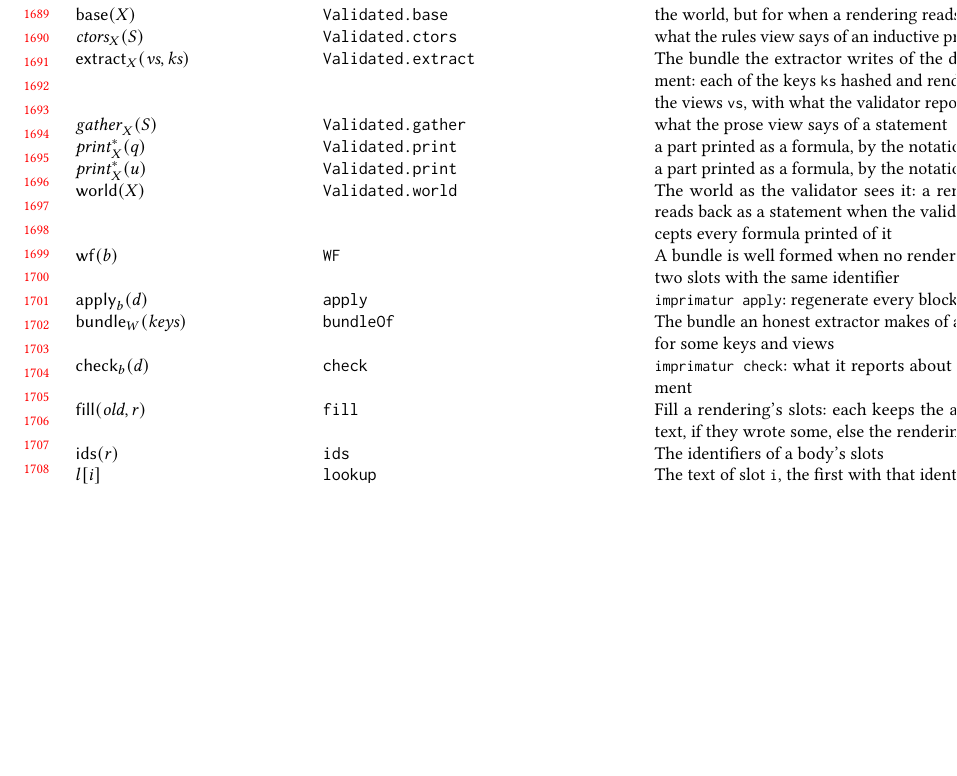
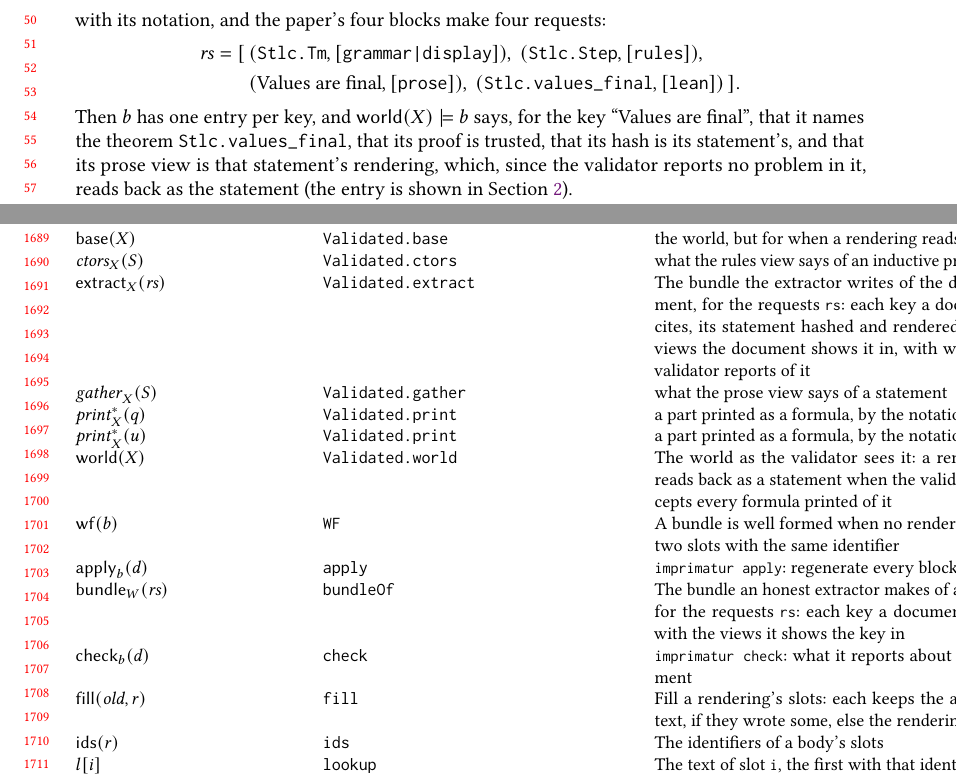
Before and after one commit to theorem-press/imprimatur, a LaTeX paper (about/imprimatur-paper.tex): part of page 35 of 36 before the commit and two parts of pages 2 and 35 of 36 after it, the two joined at a grey line, cut at the place of the change, the shorter picture padded with empty space. Compiled offline with pdfLaTeX.

Commit message:
The bundle of a world is per key: each key with the views the paper shows it in
`bundleOf` rendered every key in every view of one list, so its bundle held
more than a paper asks for (the terms' grammar in the prose view, a
theorem's in the grammar view). It now takes the requests, as the
extractor's requests file gives them: each key with its own views. The
proof that it is true changes in one line. `Validated.extract` takes the
requests too, so Theorems 1.1 and 1.3 and 7.5 are stated for them.

The introduction illustrates Theorem 1.1 with Figure 1: its four blocks make
four requests, (Stlc.Tm, [grammar|display]), (Stlc.Step, [rules]), (Values
are final, [prose]) and (Stlc.values_final, [lean]), and what the theorem
then says of the entry for "Values are final".

922 theorems on standard axioms; the about paper's check is clean; lint and
scripts/e2e.sh pass.

Co-Authored-By: Claude Opus 5.5 <noreply@anthropic.com>
Signed-off-by: Andy Gordon <14862629+AndrewDGordon@users.noreply.github.com>

```diff
--- a/about/imprimatur-paper.tex
+++ b/about/imprimatur-paper.tex
@@ -90,7 +91,23 @@ each is proved in Lean. The first two say that each program does its part:
 
 \noindent The bundle says of each key what Lean states and whether its
 proof is trusted, and each view it does not flag reads back as the
-statement (Section~\ref{sec:meaning}). Building rewrites only the generated
+statement (Section~\ref{sec:meaning}). For the example of
+Figure~\ref{fig:example}, $X$ is the calculus with its notation, and the
+paper's four blocks make four requests:
+\begin{align*}
+  \mathit{rs} = [\,&(\texttt{Stlc.Tm}, [\texttt{grammar|display}]),\
+    (\texttt{Stlc.Step}, [\texttt{rules}]),\\
+  &(\text{Values are final}, [\texttt{prose}]),\
+    (\texttt{Stlc.values\_final}, [\texttt{lean}])\,].
+\end{align*}
+Then $b$ has one entry per key, and $\mathsf{world}(X) \models b$ says,
+for the key ``Values are final'', that it names the theorem
+\texttt{Stlc.values\_final}, that its proof is trusted, that its hash is
+its statement's, and that its prose view is that statement's rendering,
+which, since the validator reports no problem in it, reads back as the
+statement (the entry is shown in Section~\ref{sec:bundle}).
+
+Building rewrites only the generated
 blocks, keeping the authors' text in their slots, once, and leaves nothing
 stale (Section~\ref{sec:laws}). The third says that together they make the
 paper true:
@@ -2055,14 +2072,14 @@ $r \rightsquigarrow^{\mathsf{rules}}_{X} k$ & \texttt{Validated.ReadsAs} & \lean
 $\mathcal{A}_{X}$ & \texttt{Validated.anatomy} & \leanslot{SpliceModel.Validated.anatomy/0}{The anatomy, reading a formula as a part when every reading of it in the grammar is the expected one}\\
 $\mathsf{base}(X)$ & \texttt{Validated.base} & \leanslot{SpliceModel.Validated.base/0}{the world, but for when a rendering reads back}\\
 $\mathit{ctors}_{X}(S)$ & \texttt{Validated.ctors} & \leanslot{SpliceModel.Validated.ctors/0}{what the rules view says of an inductive predicate}\\
-$\mathsf{extract}_{X}(\mathit{vs}, \mathit{ks})$ & \texttt{Validated.extract} & \leanslot{SpliceModel.Validated.extract/0}{The bundle the extractor writes of the development: each of the keys \LeanCodeInline{ks} hashed and rendered in the views \LeanCodeInline{vs}, with what the validator reports of it}\\
+$\mathsf{extract}_{X}(\mathit{rs})$ & \texttt{Validated.extract} & \leanslot{SpliceModel.Validated.extract/0}{The bundle the extractor writes of the development, for the requests \LeanCodeInline{rs}: each key a document cites, its statement hashed and rendered in the views the document shows it in, with what the validator reports of it}\\
 $\mathit{gather}_{X}(S)$ & \texttt{Validated.gather} & \leanslot{SpliceModel.Validated.gather/0}{what the prose view says of a statement}\\
 $\mathit{print}^{*}_{X}(q)$ & \texttt{Validated.print} & \leanslot{SpliceModel.Validated.print/0}{a part printed as a formula, by the notation}\\
 $\mathit{print}^{*}_{X}(u)$ & \texttt{Validated.print} & \leanslot{SpliceModel.Validated.print/1}{a part printed as a formula, by the notation}\\
 $\mathsf{world}(X)$ & \texttt{Validated.world} & \leanslot{SpliceModel.Validated.world/0}{The world as the validator sees it: a rendering reads back as a statement when the validator accepts every formula printed of it}\\
 $\mathsf{wf}(b)$ & \texttt{WF} & \leanslot{SpliceModel.WF/0}{A bundle is well formed when no rendering has two slots with the same identifier}\\
 $\mathsf{apply}_{b}(d)$ & \texttt{apply} & \leanslot{SpliceModel.apply/0}{\LeanCodeInline{imprimatur apply}: regenerate every block}\\
-$\mathsf{bundle}_{W}(\mathit{keys})$ & \texttt{bundleOf} & \leanslot{SpliceModel.bundleOf/0}{The bundle an honest extractor makes of a world, for some keys and views}\\
+$\mathsf{bundle}_{W}(\mathit{rs})$ & \texttt{bundleOf} & \leanslot{SpliceModel.bundleOf/0}{The bundle an honest extractor makes of a world, for the requests \LeanCodeInline{rs}: each key a document cites, with the views it shows the key in}\\
 $\mathsf{check}_{b}(d)$ & \texttt{check} & \leanslot{SpliceModel.check/0}{\LeanCodeInline{imprimatur check}: what it reports about a document}\\
 $\mathsf{fill}(\mathit{old}, r)$ & \texttt{fill} & \leanslot{SpliceModel.fill/0}{Fill a rendering's slots: each keeps the authors' text, if they wrote some, else the rendering's}\\
 $\mathsf{ids}(r)$ & \texttt{ids} & \leanslot{SpliceModel.ids/0}{The identifiers of a body's slots}\\
```
Also changed, not shown: about/imprimatur-paper.tex (23 more changed lines), 4 other files.
